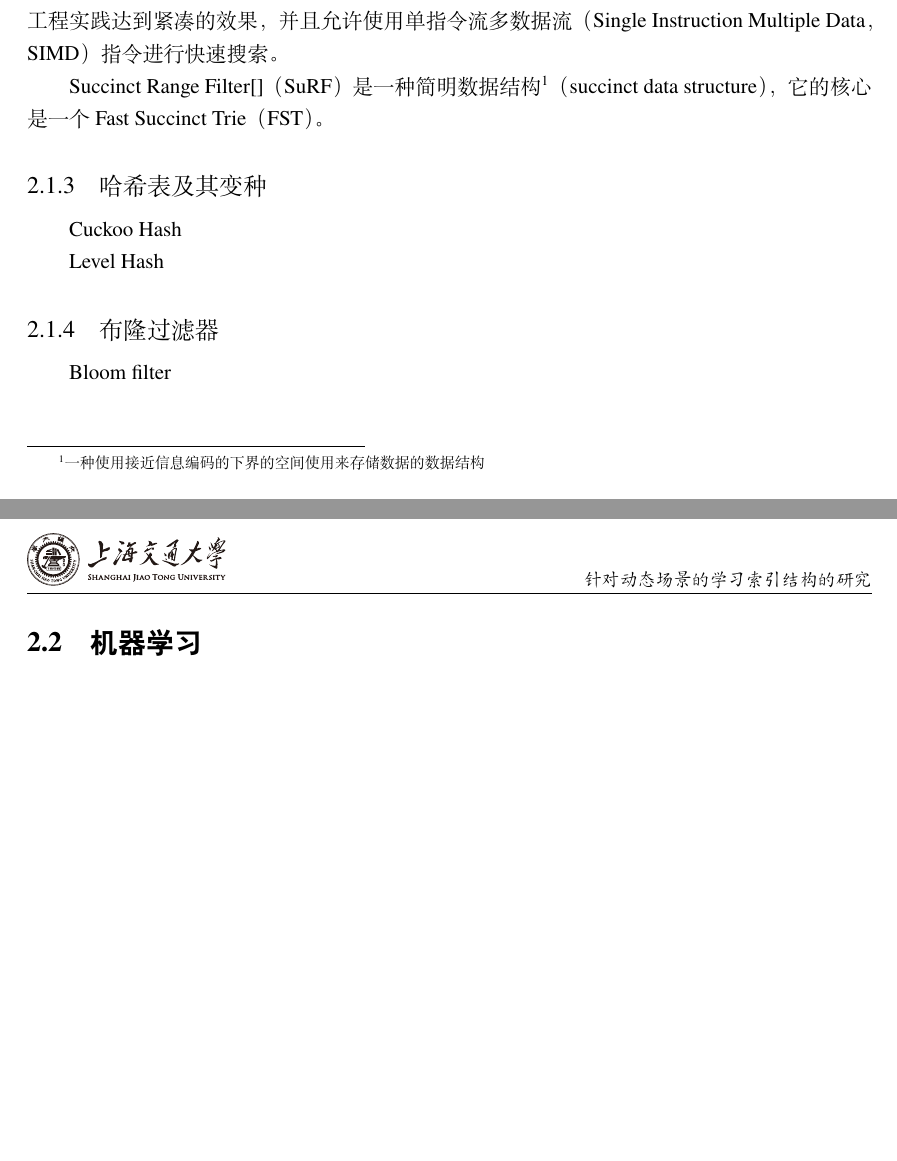
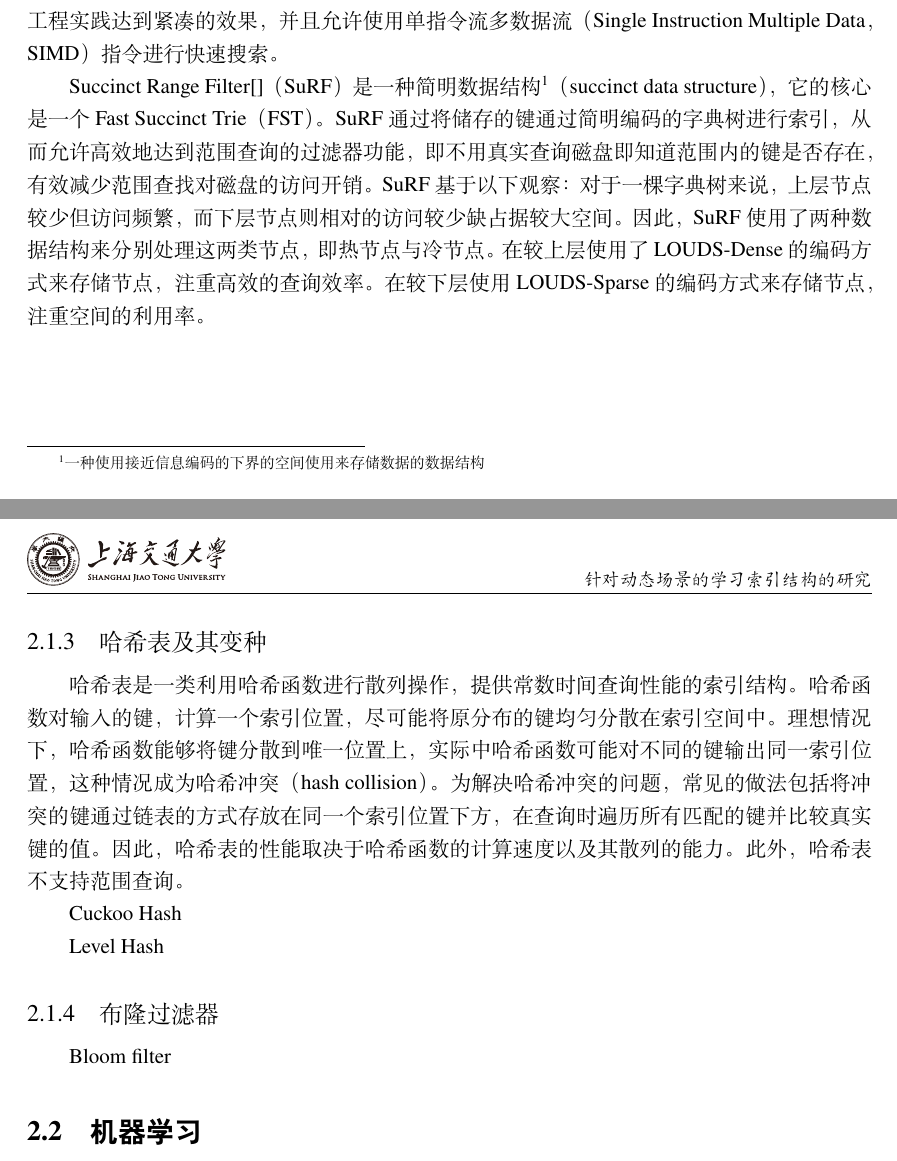
Before and after one commit to TerCZ/bachelor-thesis, a LaTeX thesis (thesis.tex, which reads tex/back.tex): two parts of pages 16 and 17 of 24, joined at a grey line, cut so that both start at the same text, the shorter picture padded with empty space. Compiled offline with XeLaTeX.

Commit message:
more back

```diff
--- a/tex/back.tex
+++ b/tex/back.tex
@@ -120,6 +120,10 @@ HOT的思想在于动态的变化每个节点所需要的内存大小，达到
 % We believe that these properties make HOT highly useful as a general-purpose index structure for main-memory databases.
 
 Succinct Range Filter[]（SuRF）是一种简明数据结构\footnote{一种使用接近信息编码的下界的空间使用来存储数据的数据结构}（succinct data structure），它的核心是一个Fast Succinct Trie（FST）。
+SuRF通过将储存的键通过简明编码的字典树进行索引，从而允许高效地达到范围查询的过滤器功能，即不用真实查询磁盘即知道范围内的键是否存在，有效减少范围查找对磁盘的访问开销。
+SuRF基于以下观察：对于一棵字典树来说，上层节点较少但访问频繁，而下层节点则相对的访问较少缺占据较大空间。
+因此，SuRF使用了两种数据结构来分别处理这两类节点，即热节点与冷节点。
+在较上层使用了LOUDS-Dense的编码方式来存储节点，注重高效的查询效率。在较下层使用LOUDS-Sparse的编码方式来存储节点，注重空间的利用率。
 
 % We present the Succinct Range Filter (SuRF), a fast and compact data structure for approximate membership tests.
 % Unlike traditional Bloom filters, SuRF supports both single-key lookups and common range queries: open-range queries, closed-range queries, and range counts.
@@ -129,6 +133,22 @@ Succinct Range Filter[]（SuRF）是一种简明数据结构\footnote{一种使
 % Our experiments on a 100 GB dataset show that replacing RocksDB’s Bloom filters with SuRFs speeds up open-seek (without upper-bound) and closed-seek (with upper-bound) queries by up to 1.5× and 5× with a modest cost on the worst-case (all-missing) point query throughput due to slightly higher false positive rate.
 
 \subsection{哈希表及其变种}
+
+哈希表是一类利用哈希函数进行散列操作，提供常数时间查询性能的索引结构。
+哈希函数对输入的键，计算一个索引位置，尽可能将原分布的键均匀分散在索引空间中。
+理想情况下，哈希函数能够将键分散到唯一位置上，实际中哈希函数可能对不同的键输出同一索引位置，这种情况成为哈希冲突（hash collision）。
+为解决哈希冲突的问题，常见的做法包括将冲突的键通过链表的方式存放在同一个索引位置下方，在查询时遍历所有匹配的键并比较真实键的值。
+因此，哈希表的性能取决于哈希函数的计算速度以及其散列的能力。
+此外，哈希表不支持范围查询。
+
+% In computing, a hash table (hash map) is a data structure that implements an associative array abstract data type, a structure that can map keys to values.
+% A hash table uses a hash function to compute an index into an array of buckets or slots, from which the desired value can be found.
+% Ideally, the hash function will assign each key to a unique bucket, but most hash table designs employ an imperfect hash function, which might cause hash collisions where the hash function generates the same index for more than one key.
+% Such collisions must be accommodated in some way.
+% In a well-dimensioned hash table, the average cost (number of instructions) for each lookup is independent of the number of elements stored in the table.
+% Many hash table designs also allow arbitrary insertions and deletions of key-value pairs, at (amortized[2]) constant average cost per operation.[3][4]
+% In many situations, hash tables turn out to be on average more efficient than search trees or any other table lookup structure.
+% For this reason, they are widely used in many kinds of computer software, particularly for associative arrays, database indexing, caches, and sets.
 
 Cuckoo Hash
 
```
